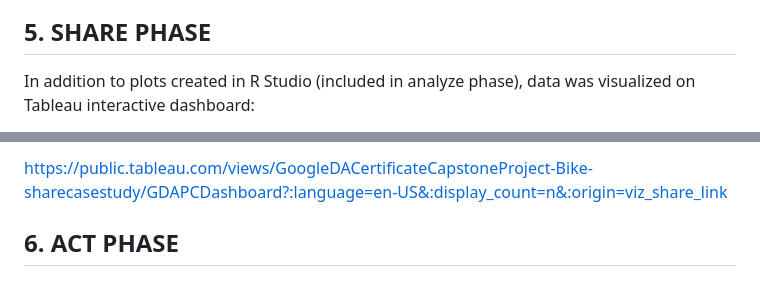
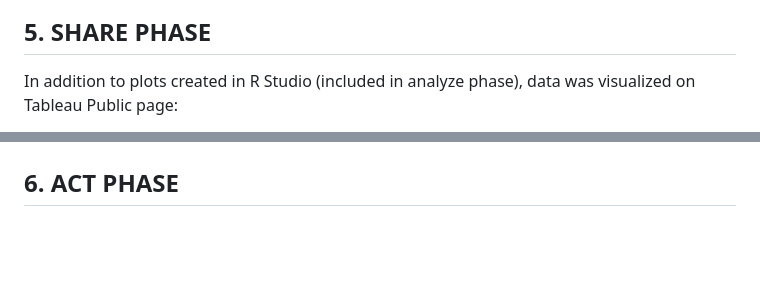
Before and after one commit to okemoto6/GDAPC, a Markdown page: TEST-GH-KNIT.md, 2 parts joined by grey strips. GitHub-like rendering; blank space fills up the shorter version.

```diff
--- a/TEST-GH-KNIT.md
+++ b/TEST-GH-KNIT.md
@@ -755,5 +755,5 @@ ggplot(all_2022_data_summary, aes(x = mean_ride_len, y = num_of_rides, color = c
 
 ## 5. SHARE PHASE
 
-In addition to plots created in R Studio (included in analyze phase), data was visualized on Tableau interactive dashboard:
+In addition to plots created in R Studio (included in analyze phase), data was visualized on Tableau Public page:
 
@@ -764,3 +763,3 @@ In addition to plots created in R Studio (included in analyze phase), data was v
 
-https://public.tableau.com/views/GoogleDACertificateCapstoneProject-Bike-sharecasestudy/GDAPCDashboard?:language=en-US&:display_count=n&:origin=viz_share_link
+
 ## 6. ACT PHASE
```
Also changed, not shown: other parts of TEST-GH-KNIT.md (+2 -3 lines).
